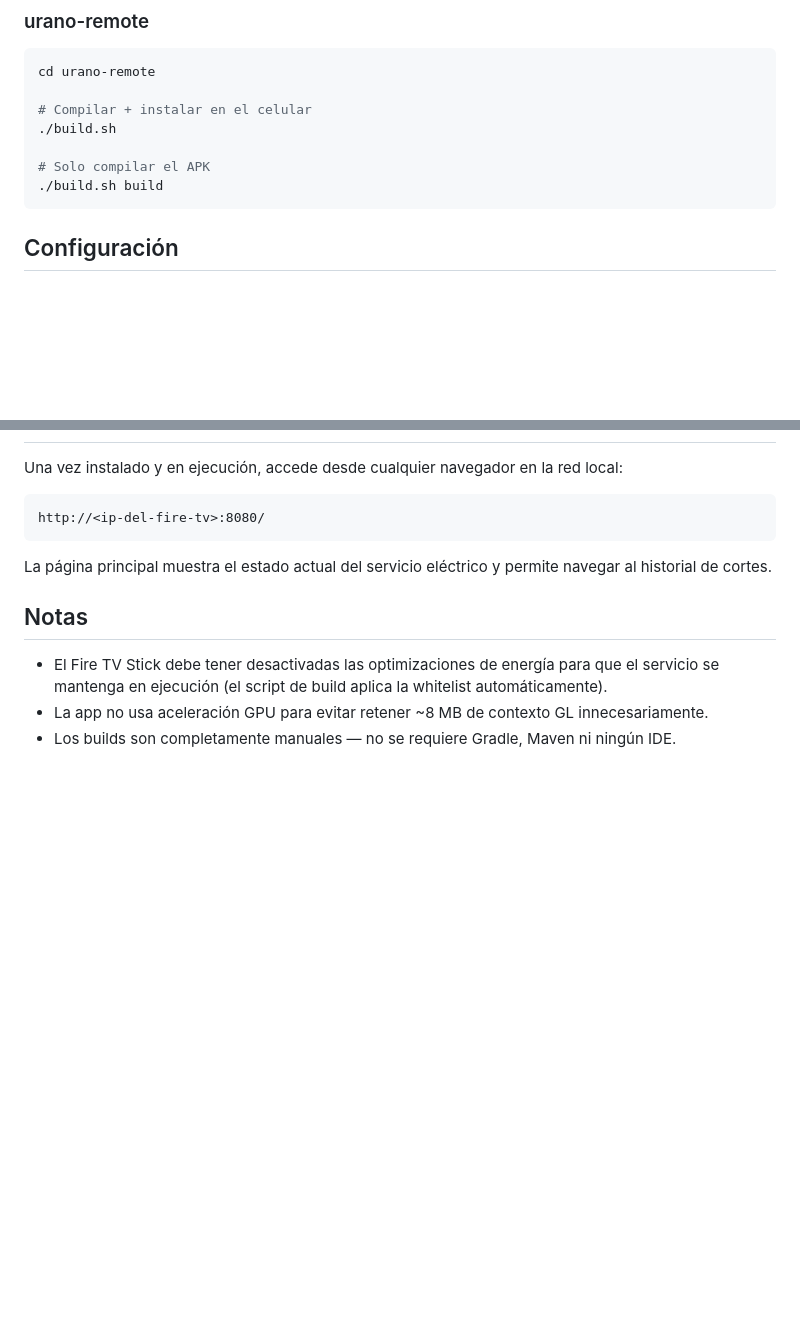
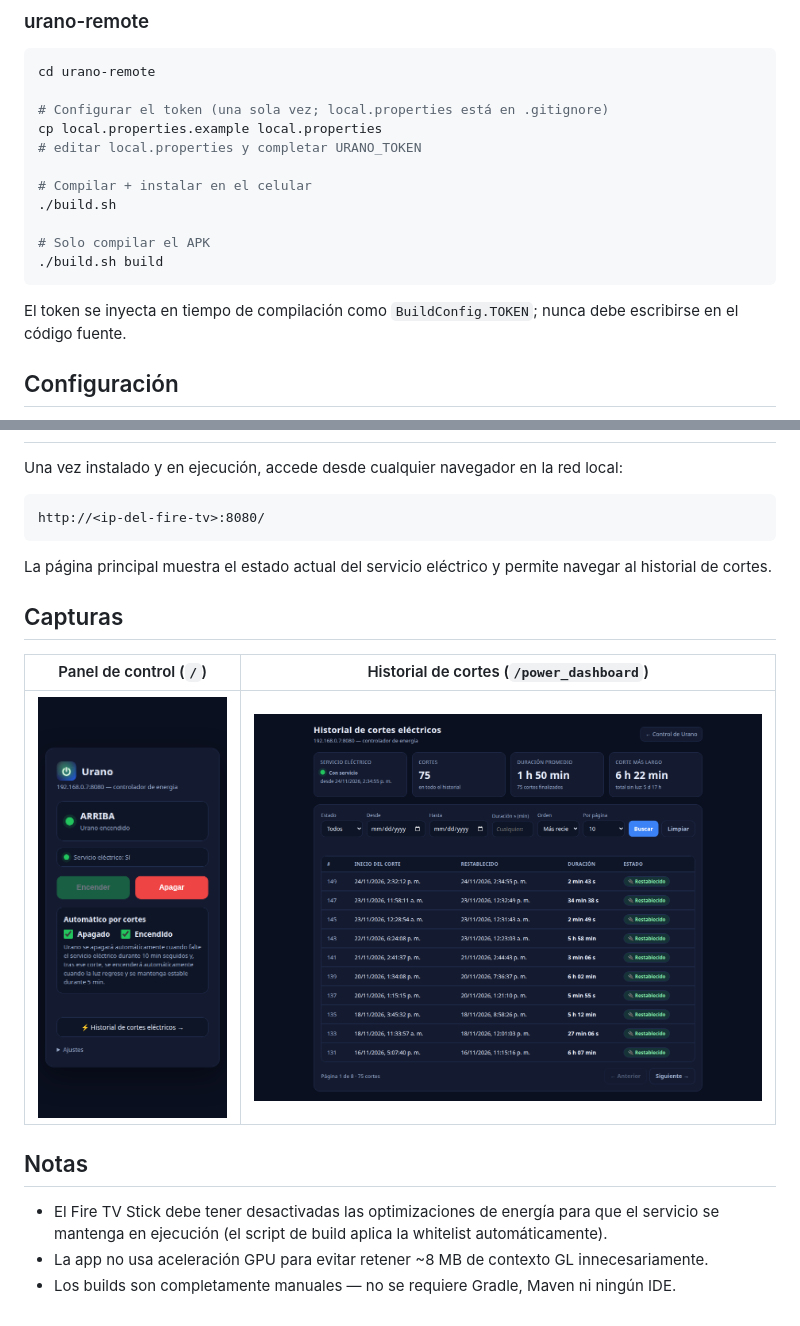
Before and after one commit to KlissmanGranados/energy-manager, a Markdown page: README.md, 2 parts joined by grey strips. GitHub-like rendering; pictures changed too: docs/screenshots/power-dashboard.png (added), docs/screenshots/urano-remote.png (added); blank space fills up the shorter version.

Commit message:
docs: add screenshots and token setup to README

````diff
--- a/README.md
+++ b/README.md
@@ -77,12 +77,18 @@ cd firetv-microservice
 ```bash
 cd urano-remote
 
+# Configurar el token (una sola vez; local.properties está en .gitignore)
+cp local.properties.example local.properties
+# editar local.properties y completar URANO_TOKEN
+
 # Compilar + instalar en el celular
 ./build.sh
 
 # Solo compilar el APK
 ./build.sh build
 ```
+
+El token se inyecta en tiempo de compilación como `BuildConfig.TOKEN`; nunca debe escribirse en el código fuente.
 
 ## Configuración
 
@@ -107,6 +113,12 @@ http://<ip-del-fire-tv>:8080/
 
 La página principal muestra el estado actual del servicio eléctrico y permite navegar al historial de cortes.
 
+## Capturas
+
+| Panel de control (`/`) | Historial de cortes (`/power_dashboard`) |
+|---|---|
+| <img src="docs/screenshots/urano-remote.png" alt="Panel de control de Urano" width="240"> | <img src="docs/screenshots/power-dashboard.png" alt="Historial de cortes eléctricos" width="640"> |
+
 ## Notas
 
 - El Fire TV Stick debe tener desactivadas las optimizaciones de energía para que el servicio se mantenga en ejecución (el script de build aplica la whitelist automáticamente).
````
